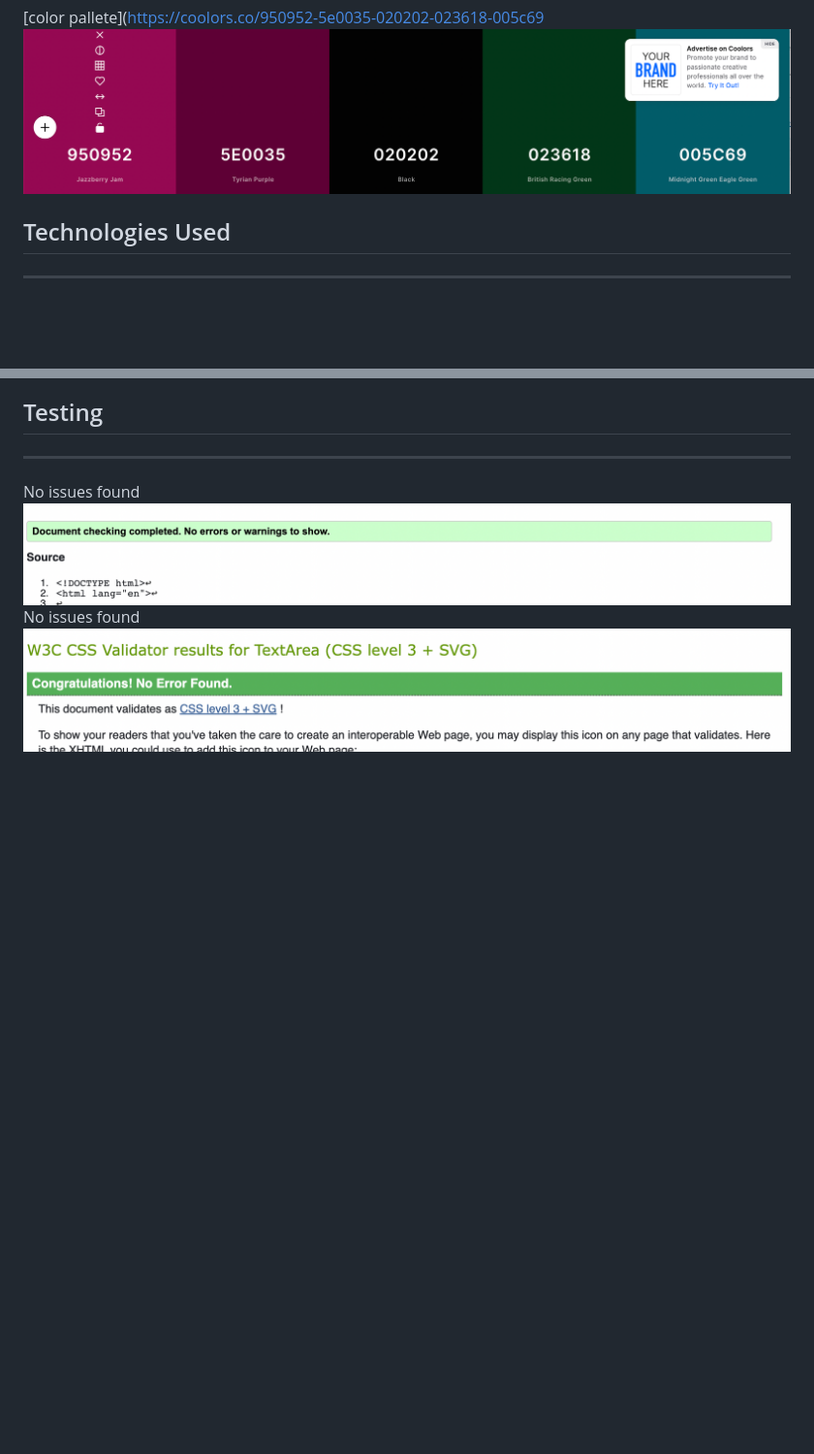
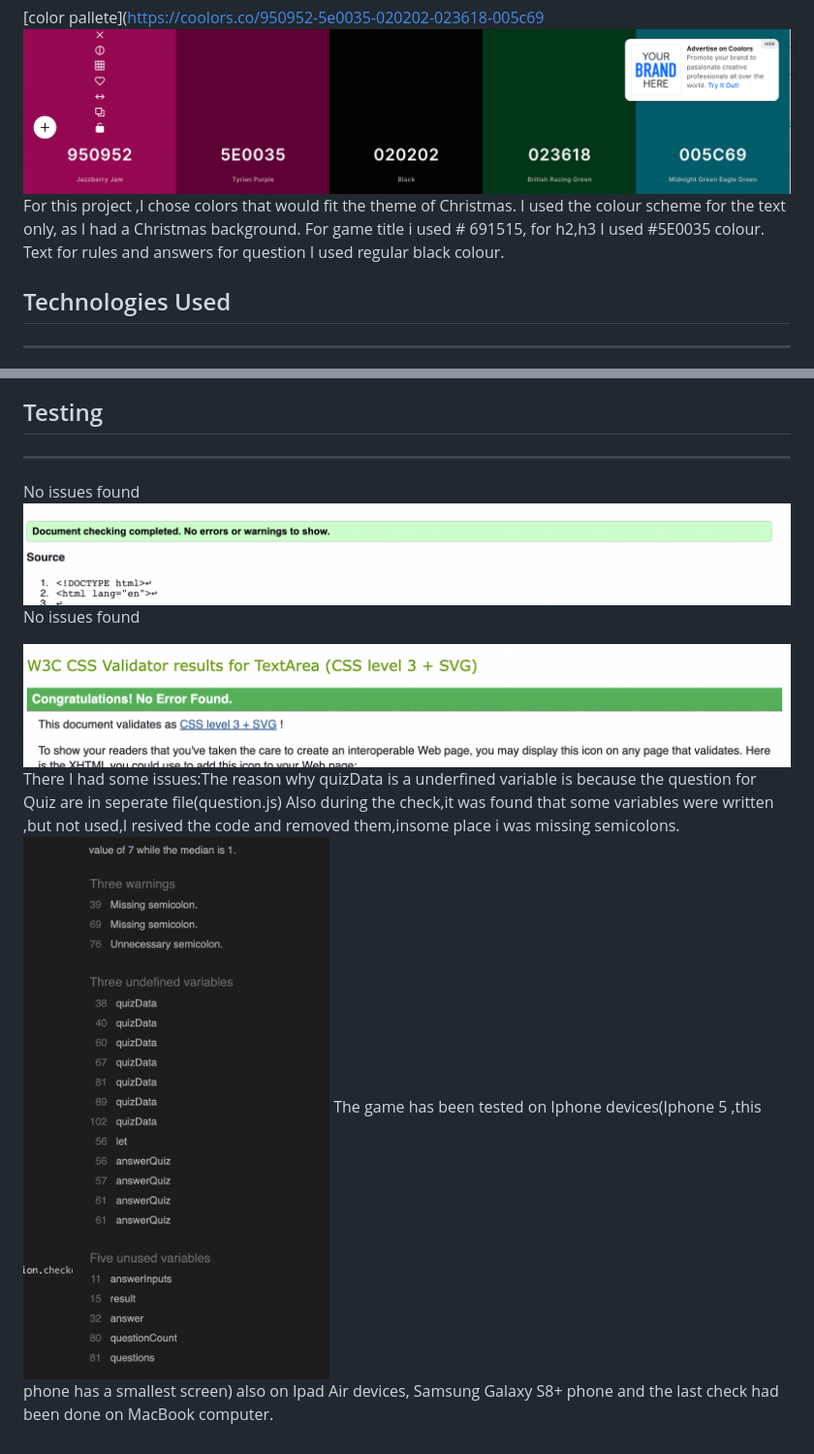
Before and after one commit to Aliona83/project2, a Markdown page: README.md, 2 parts joined by grey strips. Shown: that part at 97% size. Drawn GitHub-style; pictures changed too: assets/images/image2.png (added); blank space fills up the shorter version.

Commit message:
Working on README, add more informations and scrennshot in testing part

```diff
--- a/README.md
+++ b/README.md
@@ -51,6 +51,9 @@ User can go to next question.
 
 [color pallete](https://coolors.co/950952-5e0035-020202-023618-005c69
 ![](assets/images/colour.png)
+For this project ,I chose colors that would fit the theme of Christmas.
+I used the colour scheme  for the text only, as I had  a Christmas background.
+For game title i used # 691515, for h2,h3 I used #5E0035 colour. Text for rules and answers for question I used regular black colour.
 
 ## Technologies Used
 ***
@@ -77,4 +80,9 @@ My draft idea of what the site would look like is shows in the wireframes below.
 No issues found
 ![](assets/images/image.png)
 No issues found
+
 ![](assets/images/image1.png)
+There I had some issues:The reason why quizData is a underfined variable is because the question for Quiz are in seperate file(question.js)
+Also during the check,it was found that some variables were written ,but not used,I resived the code and removed them,insome place i was missing semicolons.
+![](assets/images/image2.png)
+The game has been tested on  Iphone devices(Iphone 5 ,this phone has a smallest screen) also on Ipad Air devices, Samsung Galaxy S8+ phone and the last check had been done on  MacBook computer.
```
Also changed, not shown: other parts of README.md (+1 -1 lines), 2 other files.
